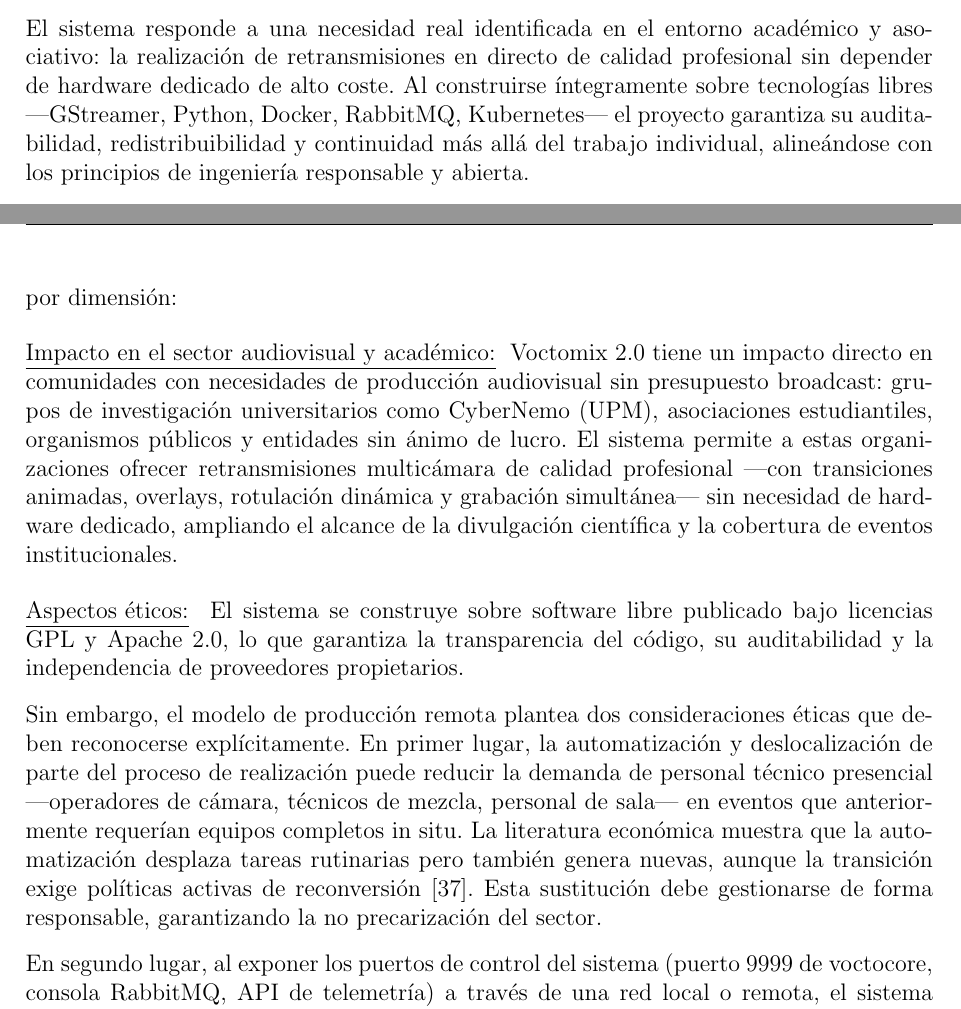
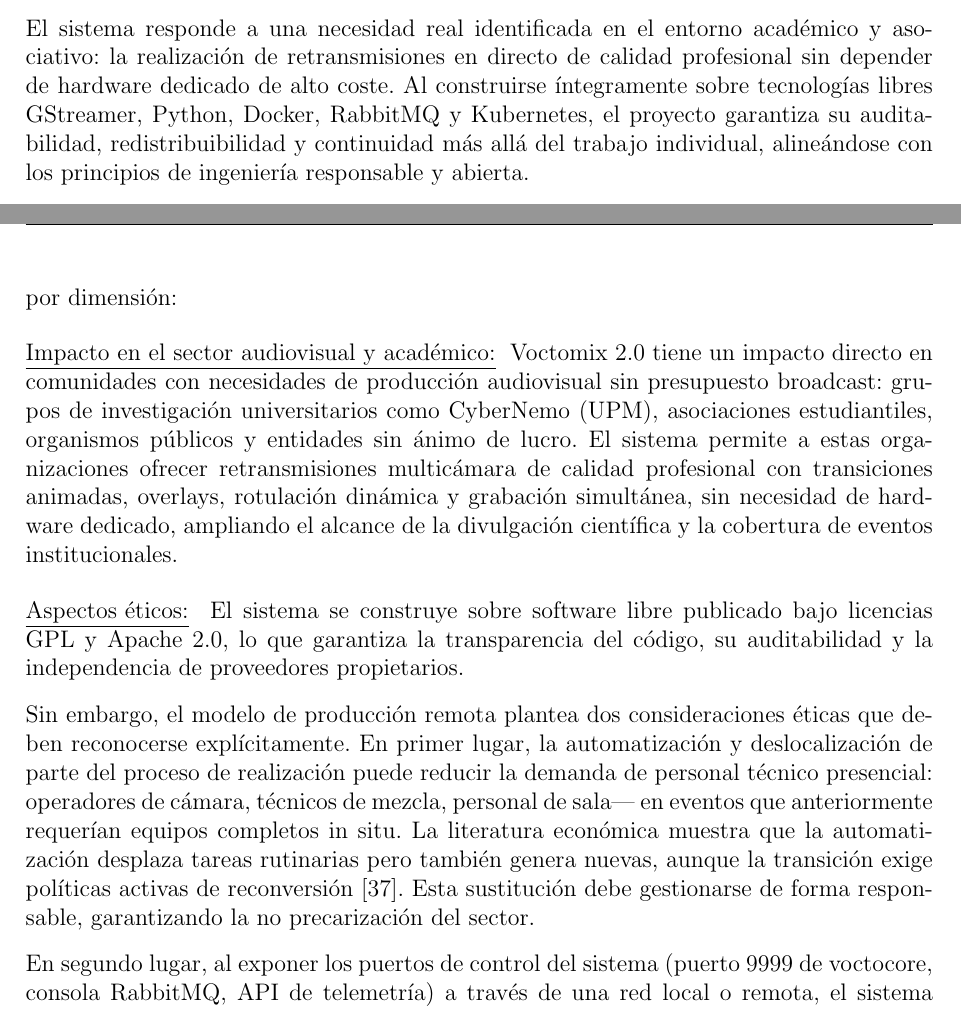
Before and after one commit to martin1210235/voctomix-2.0, a LaTeX thesis (main.tex, which reads capitulos/anexos/anexoA.tex): two parts of pages 68 and 69 of 73, joined at a grey line, cut so that both start at the same text. Compiled offline with pdfLaTeX.

Commit message:
Update on Overleaf.

```diff
--- a/capitulos/anexos/anexoA.tex
+++ b/capitulos/anexos/anexoA.tex
@@ -22,8 +22,8 @@
 
 El sistema responde a una necesidad real identificada en el entorno académico y asociativo: la
 realización de retransmisiones en directo de calidad profesional sin depender de hardware dedicado
-de alto coste. Al construirse íntegramente sobre tecnologías libres —GStreamer, Python, Docker,
-RabbitMQ, Kubernetes— el proyecto garantiza su auditabilidad, redistribuibilidad y continuidad más
+de alto coste. Al construirse íntegramente sobre tecnologías libres GStreamer, Python, Docker,
+RabbitMQ y Kubernetes, el proyecto garantiza su auditabilidad, redistribuibilidad y continuidad más
 allá del trabajo individual, alineándose con los principios de ingeniería responsable y abierta.
 
 Este anexo analiza de forma estructurada los aspectos éticos, económicos, sociales y ambientales
@@ -42,8 +42,8 @@
 \normalsize{ Voctomix~2.0 tiene un impacto directo en comunidades con necesidades de producción
 audiovisual sin presupuesto broadcast: grupos de investigación universitarios como CyberNemo (UPM),
 asociaciones estudiantiles, organismos públicos y entidades sin ánimo de lucro. El sistema
-permite a estas organizaciones ofrecer retransmisiones multicámara de calidad profesional —con
-transiciones animadas, overlays, rotulación dinámica y grabación simultánea— sin necesidad de
+permite a estas organizaciones ofrecer retransmisiones multicámara de calidad profesional con
+transiciones animadas, overlays, rotulación dinámica y grabación simultánea, sin necesidad de
 hardware dedicado, ampliando el alcance de la divulgación científica y la cobertura de eventos
 institucionales.}
 
@@ -55,7 +55,7 @@
 
 Sin embargo, el modelo de producción remota plantea dos consideraciones éticas que deben
 reconocerse explícitamente. En primer lugar, la automatización y deslocalización de parte del
-proceso de realización puede reducir la demanda de personal técnico presencial —operadores de
+proceso de realización puede reducir la demanda de personal técnico presencial: operadores de
 cámara, técnicos de mezcla, personal de sala— en eventos que anteriormente requerían equipos
 completos in situ. La literatura económica muestra que la automatización desplaza tareas
 rutinarias pero también genera nuevas, aunque la transición exige políticas activas de
```
